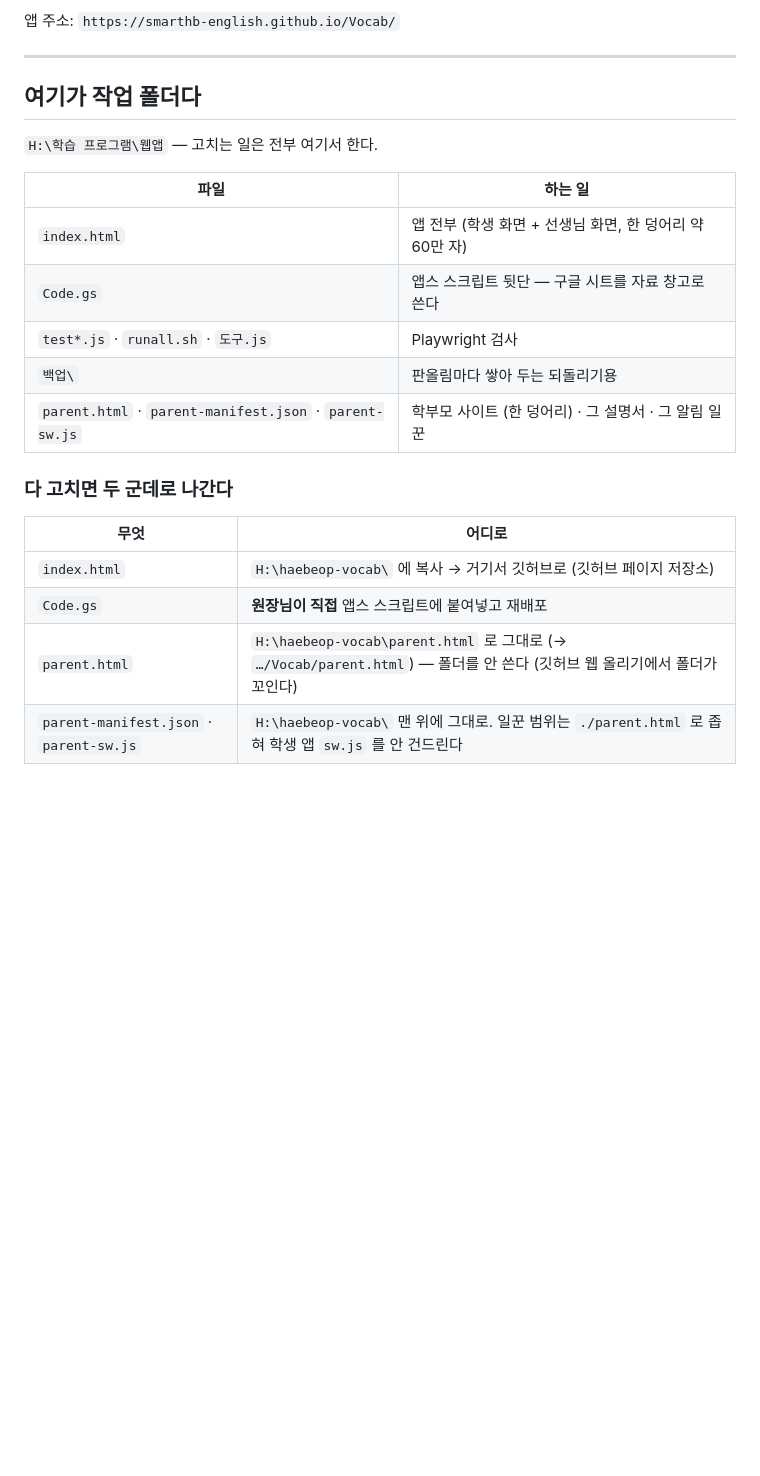
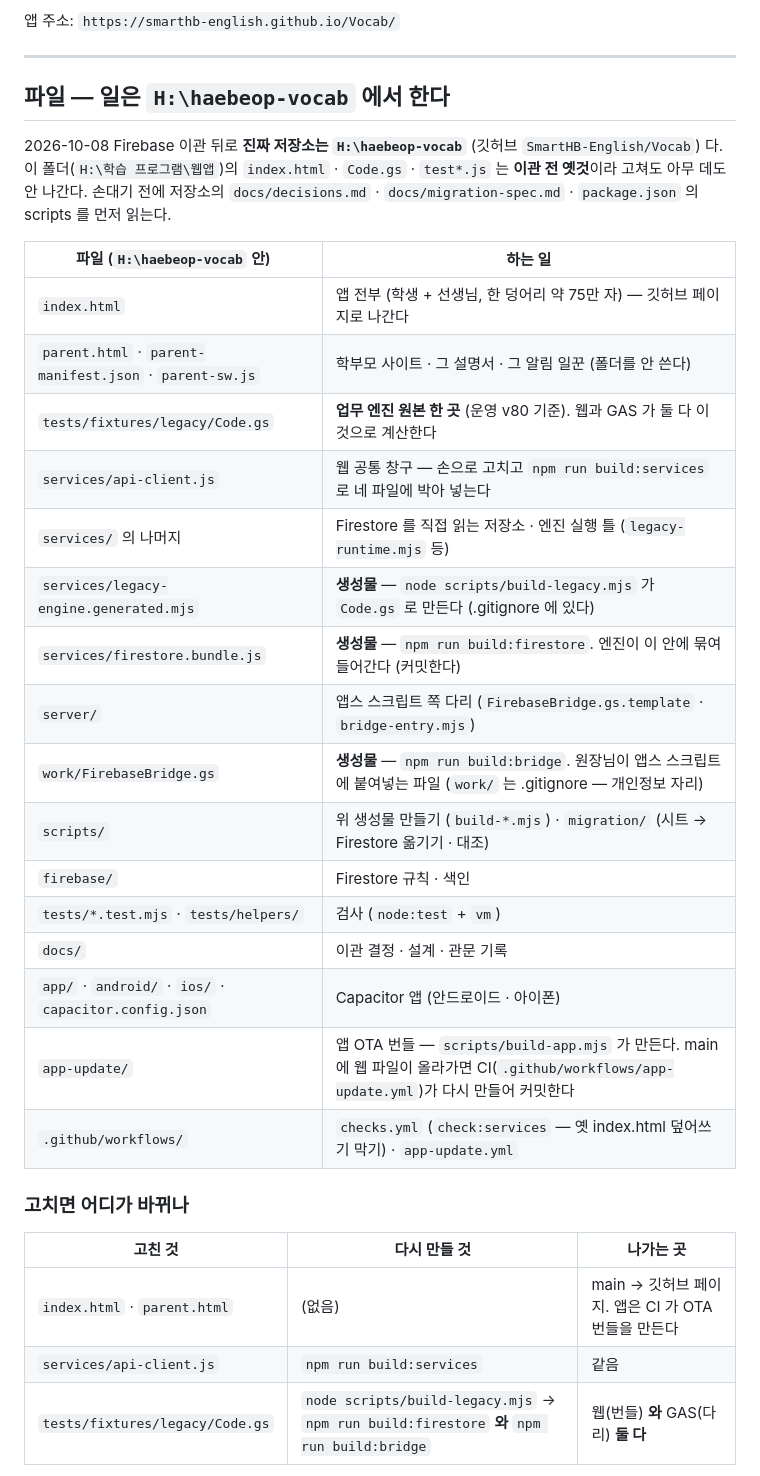
Before and after one commit to SmartHB-English/Vocab, a Markdown page: CLAUDE.md, the part around one of its changes. Rendered like a GitHub page; blank space fills up the shorter version.

Commit message:
docs: CLAUDE.md 를 이관 뒤 저장소 구조(엔진 원본·생성물·npm test·GAS v84)로 고치고 「일하는 차례」 깃 규칙을 박음
Co-Authored-By: Claude Opus 5.5 <noreply@anthropic.com>

```diff
--- a/CLAUDE.md
+++ b/CLAUDE.md
@@ -7,24 +7,36 @@
 
 ---
 
-## 여기가 작업 폴더다
+## 파일 — 일은 `H:\haebeop-vocab` 에서 한다
 
-`H:\학습 프로그램\웹앱` — 고치는 일은 전부 여기서 한다.
+2026-10-08 Firebase 이관 뒤로 **진짜 저장소는 `H:\haebeop-vocab`** (깃허브 `SmartHB-English/Vocab`) 다.
+이 폴더(`H:\학습 프로그램\웹앱`)의 `index.html` · `Code.gs` · `test*.js` 는 **이관 전 옛것**이라 고쳐도 아무 데도 안 나간다.
+손대기 전에 저장소의 `docs/decisions.md` · `docs/migration-spec.md` · `package.json` 의 scripts 를 먼저 읽는다.
 
-| 파일 | 하는 일 |
+| 파일 (`H:\haebeop-vocab` 안) | 하는 일 |
 |---|---|
-| `index.html` | 앱 전부 (학생 화면 + 선생님 화면, 한 덩어리 약 60만 자) |
-| `Code.gs` | 앱스 스크립트 뒷단 — 구글 시트를 자료 창고로 쓴다 |
-| `test*.js` · `runall.sh` · `도구.js` | Playwright 검사 |
-| `백업\` | 판올림마다 쌓아 두는 되돌리기용 |
-| `parent.html` · `parent-manifest.json` · `parent-sw.js` | 학부모 사이트 (한 덩어리) · 그 설명서 · 그 알림 일꾼 |
+| `index.html` | 앱 전부 (학생 + 선생님, 한 덩어리 약 75만 자) — 깃허브 페이지로 나간다 |
+| `parent.html` · `parent-manifest.json` · `parent-sw.js` | 학부모 사이트 · 그 설명서 · 그 알림 일꾼 (폴더를 안 쓴다) |
+| `tests/fixtures/legacy/Code.gs` | **업무 엔진 원본 한 곳** (운영 v80 기준). 웹과 GAS 가 둘 다 이것으로 계산한다 |
+| `services/api-client.js` | 웹 공통 창구 — 손으로 고치고 `npm run build:services` 로 네 파일에 박아 넣는다 |
+| `services/` 의 나머지 | Firestore 를 직접 읽는 저장소 · 엔진 실행 틀 (`legacy-runtime.mjs` 등) |
+| `services/legacy-engine.generated.mjs` | **생성물** — `node scripts/build-legacy.mjs` 가 `Code.gs` 로 만든다 (.gitignore 에 있다) |
+| `services/firestore.bundle.js` | **생성물** — `npm run build:firestore`. 엔진이 이 안에 묶여 들어간다 (커밋한다) |
+| `server/` | 앱스 스크립트 쪽 다리 (`FirebaseBridge.gs.template` · `bridge-entry.mjs`) |
+| `work/FirebaseBridge.gs` | **생성물** — `npm run build:bridge`. 원장님이 앱스 스크립트에 붙여넣는 파일 (`work/` 는 .gitignore — 개인정보 자리) |
+| `scripts/` | 위 생성물 만들기 (`build-*.mjs`) · `migration/` (시트 → Firestore 옮기기 · 대조) |
+| `firebase/` | Firestore 규칙 · 색인 |
+| `tests/*.test.mjs` · `tests/helpers/` | 검사 (`node:test` + `vm`) |
+| `docs/` | 이관 결정 · 설계 · 관문 기록 |
+| `app/` · `android/` · `ios/` · `capacitor.config.json` | Capacitor 앱 (안드로이드 · 아이폰) |
+| `app-update/` | 앱 OTA 번들 — `scripts/build-app.mjs` 가 만든다. main 에 웹 파일이 올라가면 CI(`.github/workflows/app-update.yml`)가 다시 만들어 커밋한다 |
+| `.github/workflows/` | `checks.yml` (`check:services` — 옛 index.html 덮어쓰기 막기) · `app-update.yml` |
 
-### 다 고치면 두 군데로 나간다
+### 고치면 어디가 바뀌나
 
-| 무엇 | 어디로 |
-|---|---|
-| `index.html` | `H:\haebeop-vocab\` 에 복사 → 거기서 깃허브로 (깃허브 페이지 저장소) |
-| `Code.gs` | **원장님이 직접** 앱스 스크립트에 붙여넣고 재배포 |
-| `parent.html` | `H:\haebeop-vocab\parent.html` 로 그대로 (→ `…/Vocab/parent.html`) — 폴더를 안 쓴다 (깃허브 웹 올리기에서 폴더가 꼬인다) |
-| `parent-manifest.json` · `parent-sw.js` | `H:\haebeop-vocab\` 맨 위에 그대로. 일꾼 범위는 `./parent.html` 로 좁혀 학생 앱 `sw.js` 를 안 건드린다 |
+| 고친 것 | 다시 만들 것 | 나가는 곳 |
+|---|---|---|
+| `index.html` · `parent.html` | (없음) | main → 깃허브 페이지. 앱은 CI 가 OTA 번들을 만든다 |
+| `services/api-client.js` | `npm run build:services` | 같음 |
+| `tests/fixtures/legacy/Code.gs` | `node scripts/build-legacy.mjs` → `npm run build:firestore` **와** `npm run build:bridge` | 웹(번들) **와** GAS(다리) **둘 다** |
 
```
Also changed, not shown: other parts of CLAUDE.md (+60 -28 lines).
